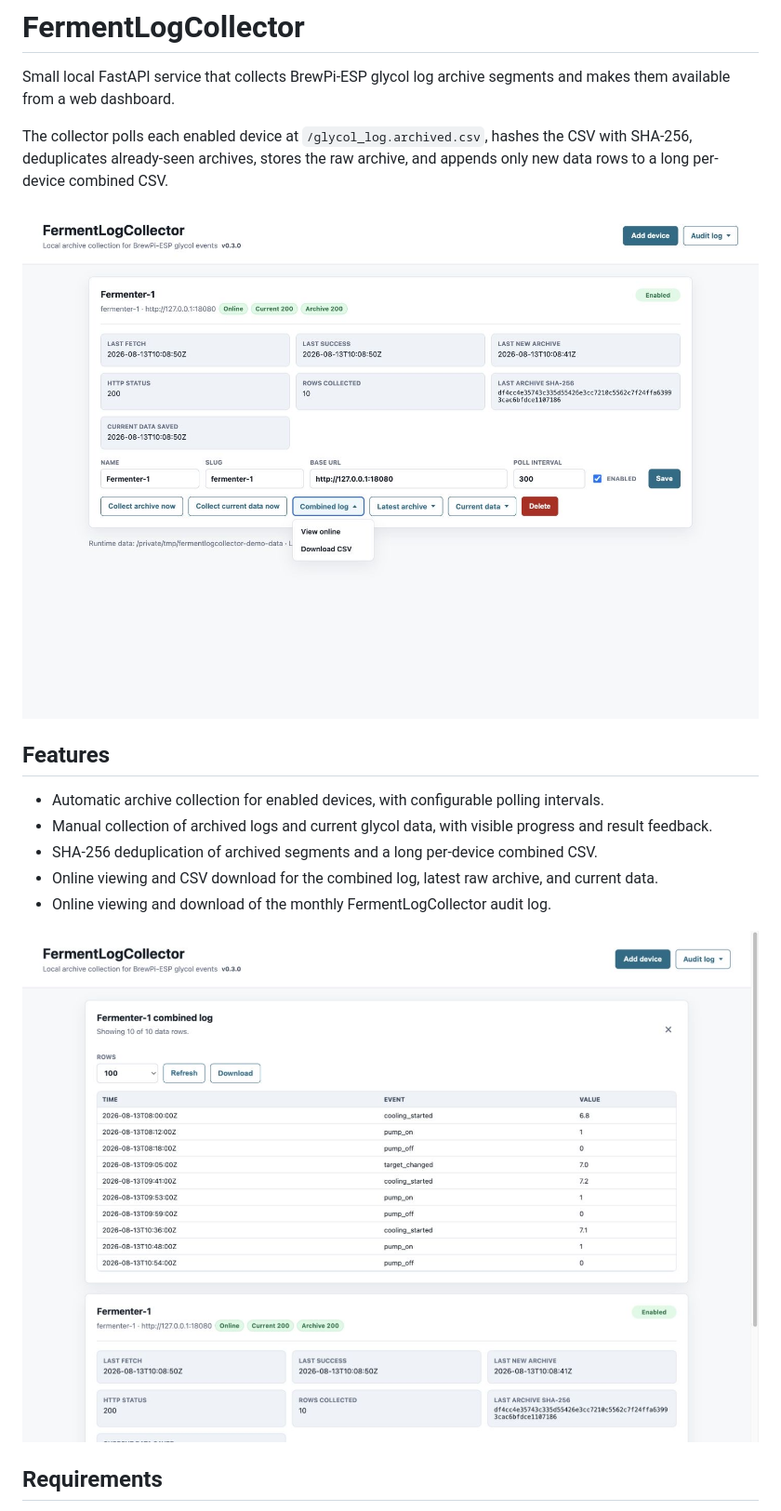
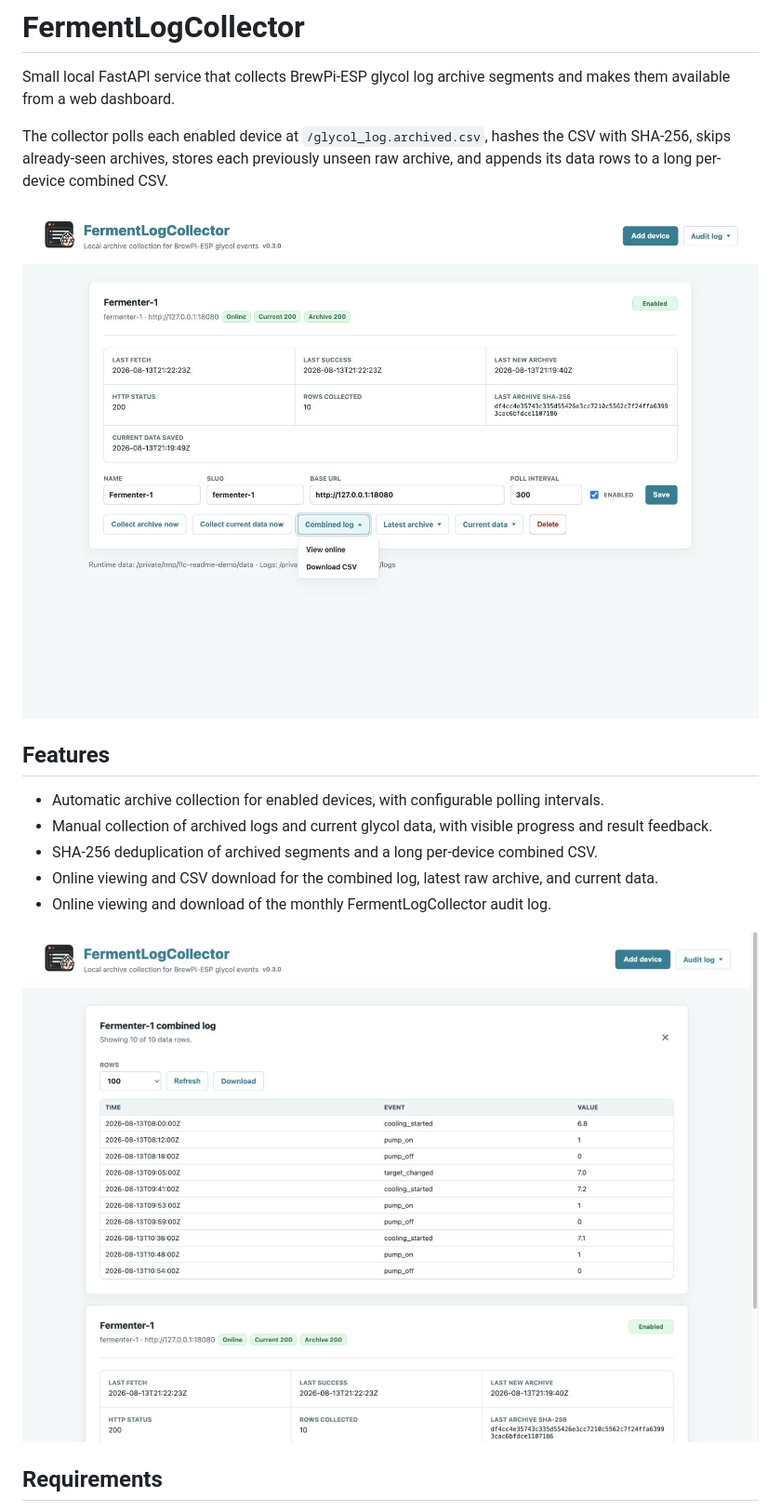
Before and after one commit to RikyTres/FermentLogCollector, a Markdown page: README.md, the part around the change. Shown: that part at 93% size. GitHub-like rendering; pictures changed too: docs/images/dashboard.jpg, docs/images/log-viewer.jpg.

Commit message:
Update README for v0.3.0

```diff
--- a/README.md
+++ b/README.md
@@ -4,8 +4,8 @@ Small local FastAPI service that collects BrewPi-ESP glycol log archive segments
 and makes them available from a web dashboard.
 
 The collector polls each enabled device at `/glycol_log.archived.csv`, hashes the
-CSV with SHA-256, deduplicates already-seen archives, stores the raw archive, and
-appends only new data rows to a long per-device combined CSV.
+CSV with SHA-256, skips already-seen archives, stores each previously unseen raw
+archive, and appends its data rows to a long per-device combined CSV.
 
 ![FermentLogCollector dashboard](docs/images/dashboard.jpg)
 
```
